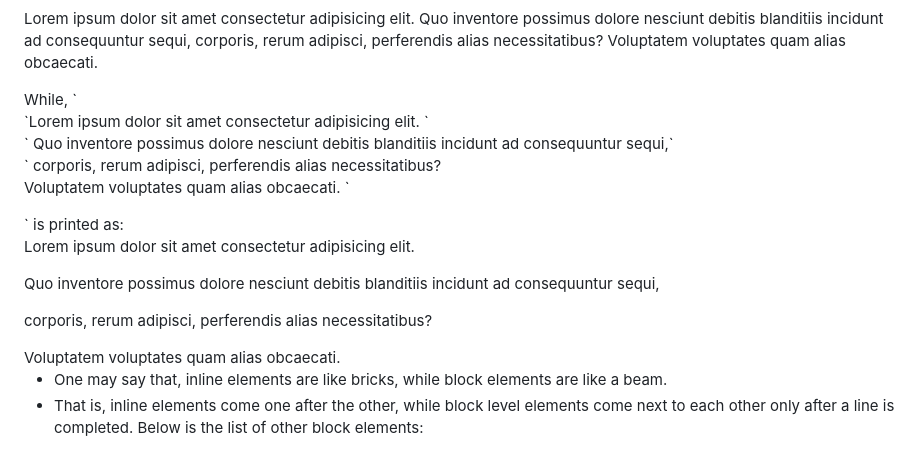
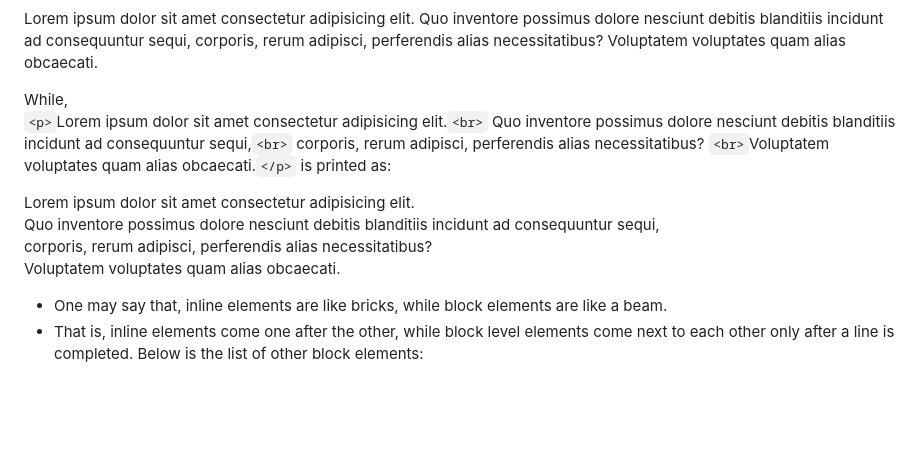
Before and after one commit to parthgithub-byte/The-Web-Development-Notes, a Markdown page: Inline annd Block.md, the part around the change. GitHub-like rendering; blank space fills up the shorter version.

```diff
--- a/Inline annd Block.md
+++ b/Inline annd Block.md
@@ -52,14 +52,10 @@ Eg:
  It is printed as:
  <p> Lorem ipsum dolor sit amet consectetur adipisicing elit. Quo inventore possimus dolore nesciunt debitis blanditiis incidunt ad consequuntur sequi, corporis, rerum adipisci, perferendis alias necessitatibus? Voluptatem voluptates quam alias obcaecati.</p>
 While,
-    `<p>`Lorem ipsum dolor sit amet consectetur adipisicing elit. `<br>` Quo inventore possimus dolore nesciunt debitis blanditiis incidunt ad consequuntur sequi,`<br>` corporis, rerum adipisci, perferendis alias necessitatibus?<br> Voluptatem voluptates quam alias obcaecati. `</p>`
-    is printed as:
-    <p>Lorem ipsum dolor sit amet consectetur adipisicing elit.</p>
-    <p>Quo inventore possimus dolore nesciunt debitis blanditiis incidunt ad consequuntur sequi,</p>
-    <p>corporis, rerum adipisci, perferendis alias necessitatibus?</p>
-    <p></p>Voluptatem voluptates quam alias obcaecati. </p>
 
-
+`<p>`Lorem ipsum dolor sit amet consectetur adipisicing elit.`<br>` Quo inventore possimus dolore nesciunt debitis blanditiis incidunt ad consequuntur sequi,`<br>` corporis, rerum adipisci, perferendis alias necessitatibus? `<br>`Voluptatem voluptates quam alias obcaecati.`</p>`
+is printed as:
+    <p>Lorem ipsum dolor sit amet consectetur adipisicing elit.<br> Quo inventore possimus dolore nesciunt debitis blanditiis incidunt ad consequuntur sequi, <br> corporis, rerum adipisci, perferendis alias necessitatibus? <br> Voluptatem voluptates quam alias obcaecati. </p>
 - One may say that, inline elements are like bricks, while block elements are like a beam.
 - That is, inline elements come one after the other, while block level elements come next to each other only after a line is completed.
 Below is the list of other block elements:
```
